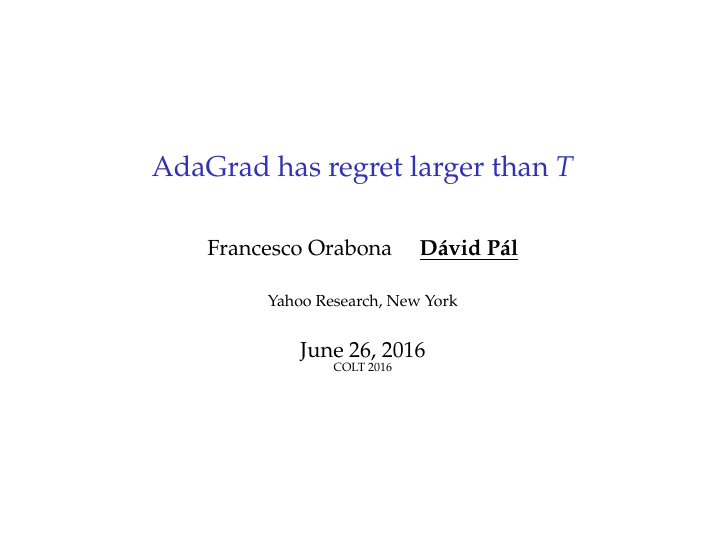
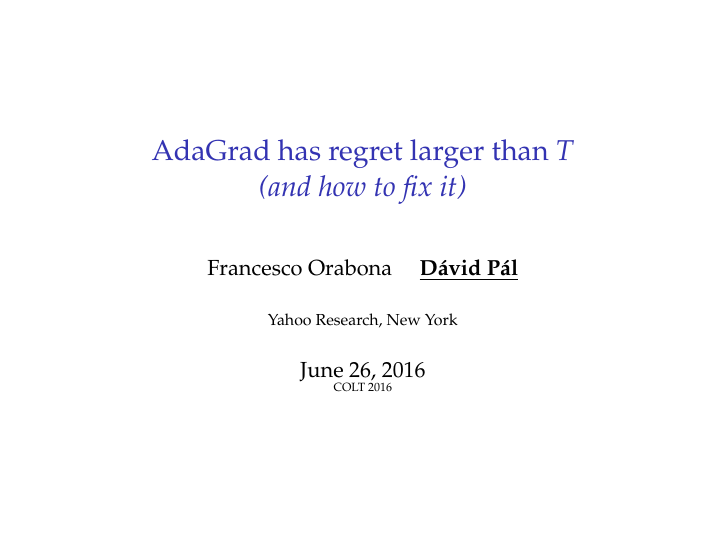
Before and after one commit to DavidPal/COLT-2016-impromptu-talk, LaTeX slides (main.tex): page 1 of 5. Compiled offline with pdfLaTeX.

Commit message:
Fix title

```diff
--- a/main.tex
+++ b/main.tex
@@ -37,7 +37,7 @@
 
 
 
-\title{AdaGrad has regret larger than $T$}
+\title{AdaGrad has regret larger than $T$ \\ \textit{(and how to fix it)}}
 
 \date{June 26, 2016 \\ \tiny COLT 2016}
 \author{Francesco Orabona \and \underline{\textbf{D\'avid P\'al}}}
```
